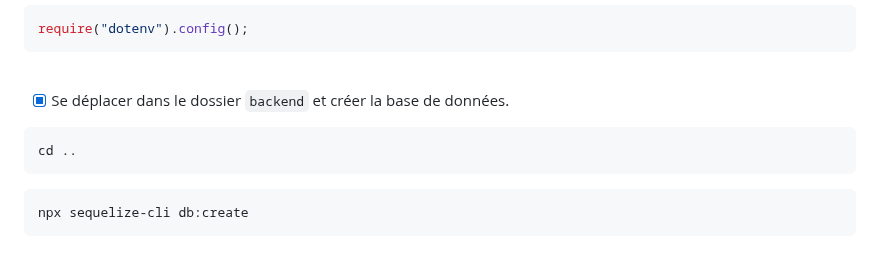
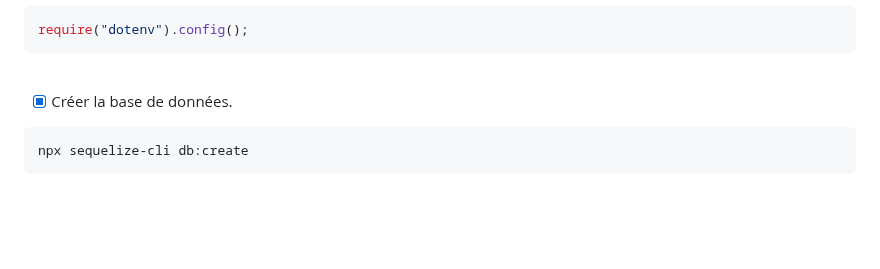
Before and after one commit to ThibaultGdf/BookingServer, a Markdown page: docs/competences/04. Création de la base de donnée.md, the part around the change. Rendered like a GitHub page; blank space fills up the shorter version.

````diff
--- a/docs/competences/04. Création de la base de donnée.md
+++ b/docs/competences/04. Création de la base de donnée.md
@@ -137,10 +137,7 @@ require("dotenv").config();
 
 <br>
 
-- [x] Se déplacer dans le dossier `backend` et créer la base de données.
-```bash
-cd ..
-```
+- [x] Créer la base de données.
 ```bash
 npx sequelize-cli db:create
 ```
````
